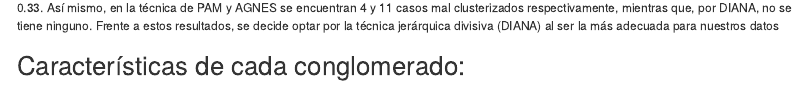
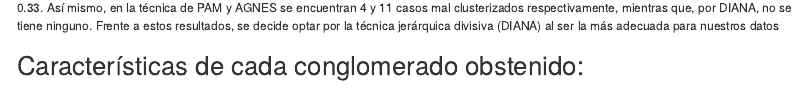
Before and after one commit to XiomaraOshik/Est_2, an R Markdown document (index.Rmd): the page in a window 1100 px wide, from 3540 px down. Rendered offline with R 4.5, knitr and Pandoc, with nearby package versions; drawn as R Markdown's standard HTML page in place of the format the file asks for; some code elsewhere in the file could not run offline.

Commit message:
Update index.Rmd

````diff
--- a/index.Rmd
+++ b/index.Rmd
@@ -301,7 +301,7 @@
 ```
 
 
-## Características de cada conglomerado:
+## Características de cada conglomerado obstenido:
 
 ```{r include=FALSE}
 summ_clust = data %>%
````
